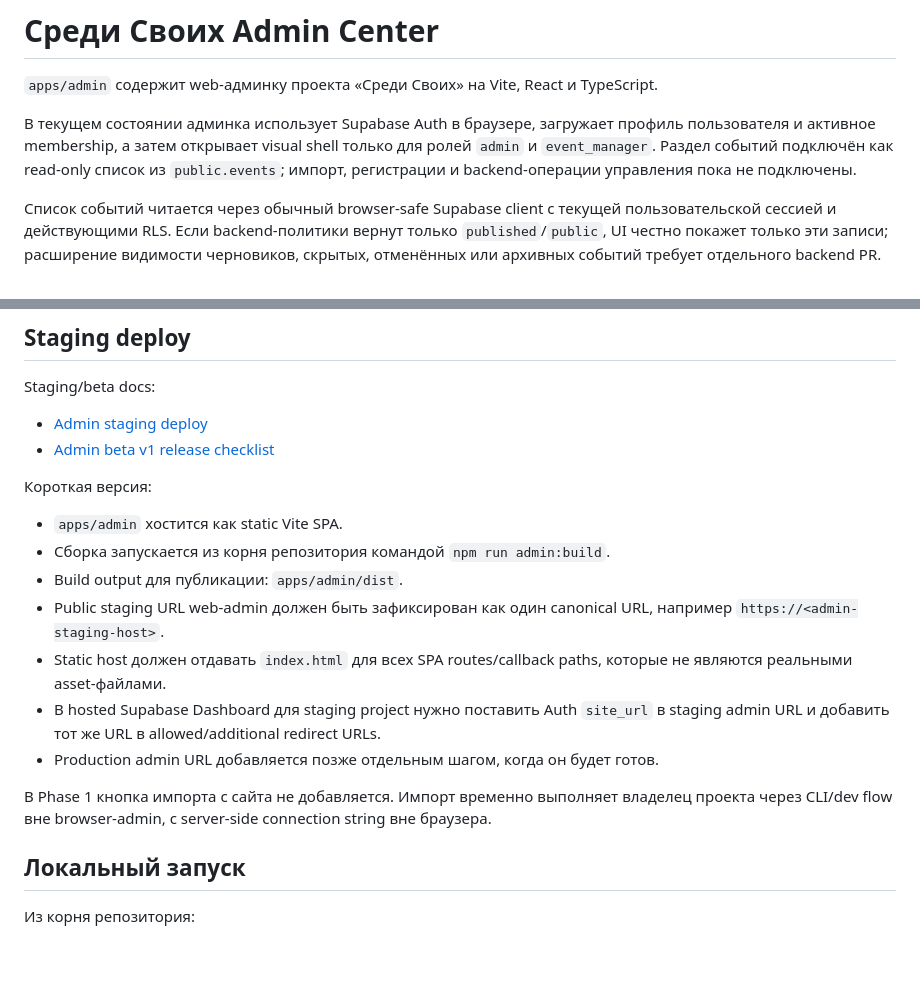
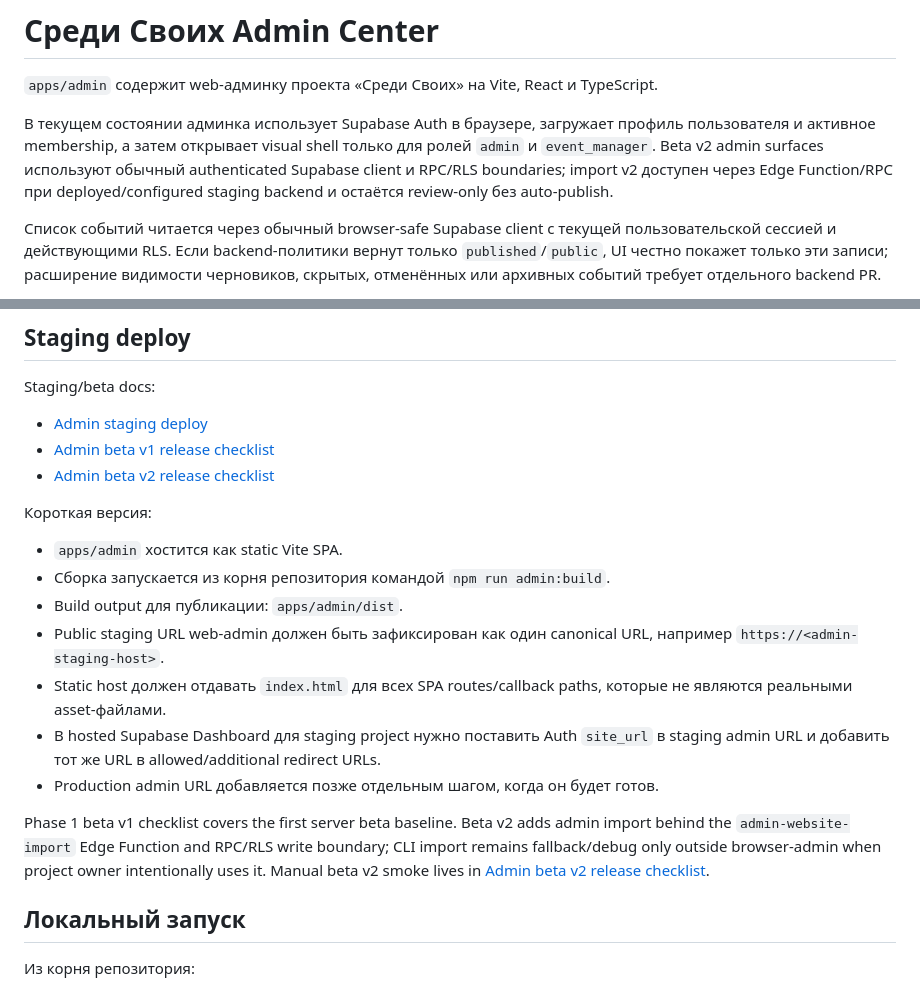
Before and after one commit to timafor-code/sredi-svoih-app, a Markdown page: apps/admin/README.md, 2 parts joined by grey strips. GitHub-like rendering; blank space fills up the shorter version.

Commit message:
Add admin beta v2 release checklist

```diff
--- a/apps/admin/README.md
+++ b/apps/admin/README.md
@@ -2,7 +2,7 @@
 
 `apps/admin` содержит web-админку проекта «Среди Своих» на Vite, React и TypeScript.
 
-В текущем состоянии админка использует Supabase Auth в браузере, загружает профиль пользователя и активное membership, а затем открывает visual shell только для ролей `admin` и `event_manager`. Раздел событий подключён как read-only список из `public.events`; импорт, регистрации и backend-операции управления пока не подключены.
+В текущем состоянии админка использует Supabase Auth в браузере, загружает профиль пользователя и активное membership, а затем открывает visual shell только для ролей `admin` и `event_manager`. Beta v2 admin surfaces используют обычный authenticated Supabase client и RPC/RLS boundaries; import v2 доступен через Edge Function/RPC при deployed/configured staging backend и остаётся review-only без auto-publish.
 
 Список событий читается через обычный browser-safe Supabase client с текущей пользовательской сессией и действующими RLS. Если backend-политики вернут только `published`/`public`, UI честно покажет только эти записи; расширение видимости черновиков, скрытых, отменённых или архивных событий требует отдельного backend PR.
 
@@ -43,6 +43,7 @@ Staging/beta docs:
 
 - [Admin staging deploy](../../docs/admin-deploy-staging.md)
 - [Admin beta v1 release checklist](../../docs/admin-beta-v1-release-checklist.md)
+- [Admin beta v2 release checklist](../../docs/admin-beta-v2-release-checklist.md)
 
 Короткая версия:
 
@@ -54,7 +55,7 @@ Staging/beta docs:
 - В hosted Supabase Dashboard для staging project нужно поставить Auth `site_url` в staging admin URL и добавить тот же URL в allowed/additional redirect URLs.
 - Production admin URL добавляется позже отдельным шагом, когда он будет готов.
 
-В Phase 1 кнопка импорта с сайта не добавляется. Импорт временно выполняет владелец проекта через CLI/dev flow вне browser-admin, с server-side connection string вне браузера.
+Phase 1 beta v1 checklist covers the first server beta baseline. Beta v2 adds admin import behind the `admin-website-import` Edge Function and RPC/RLS write boundary; CLI import remains fallback/debug only outside browser-admin when project owner intentionally uses it. Manual beta v2 smoke lives in [Admin beta v2 release checklist](../../docs/admin-beta-v2-release-checklist.md).
 
 ## Локальный запуск
 
```
Also changed, not shown: docs/admin-beta-v2-release-checklist.md (added, +128 -0 lines), docs/admin-deploy-staging.md (+9 -2 lines).
